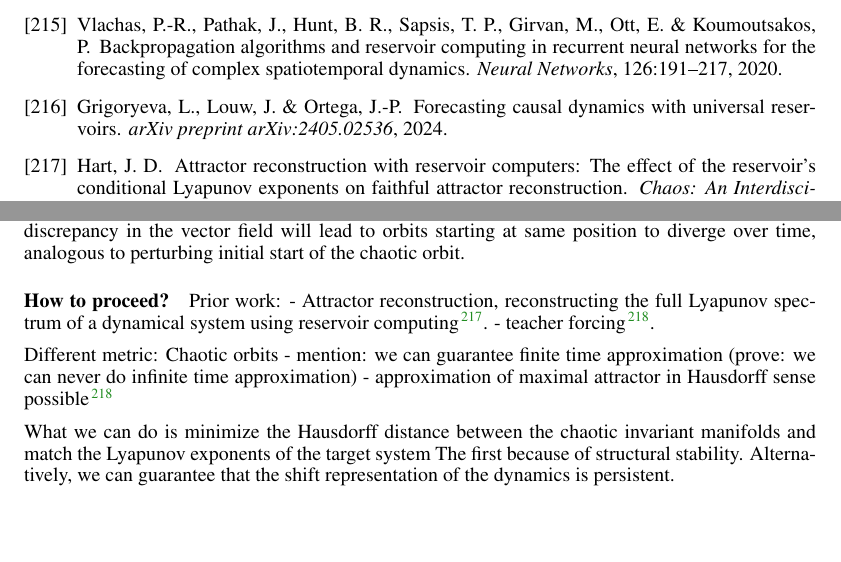
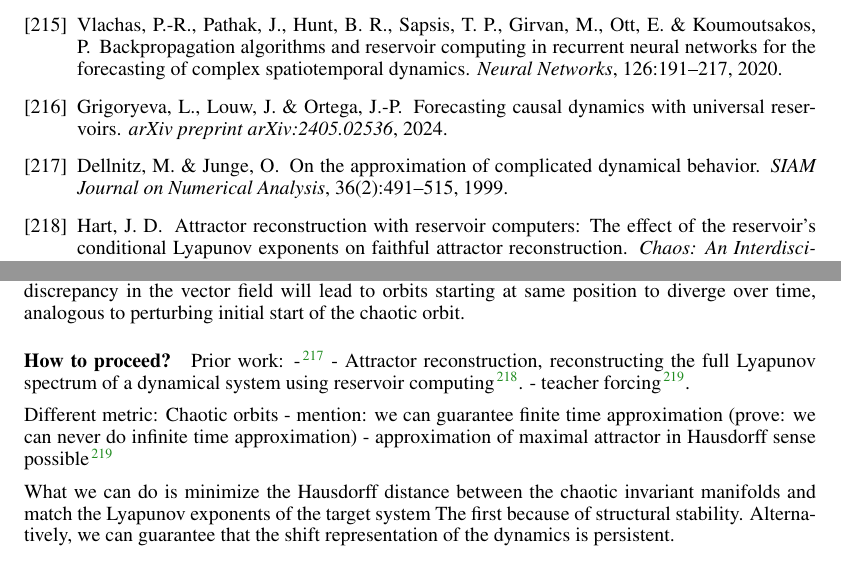
Before and after one commit to Asagodi/topological_diversity, a LaTeX document (density/ss_density.tex): two parts of pages 27 and 47 of 49, joined at a grey line, cut so that both start at the same text, the shorter picture padded with empty space. Compiled offline with pdfLaTeX.

Commit message:
more chaos approaches

```diff
--- a/density/ss_density.tex
+++ b/density/ss_density.tex
@@ -2661,6 +2661,7 @@ Every small discrepancy in the vector field will lead to orbits starting at same
 
 \paragraph{How to proceed?}
 Prior work:
+- \citep{dellnitz1999approximation}
 - Attractor reconstruction, reconstructing the full Lyapunov spectrum of a dynamical system using reservoir computing \citep{hart2024attractor}.
 - teacher forcing \citep{hess2023teacherforcing}.
 
```
